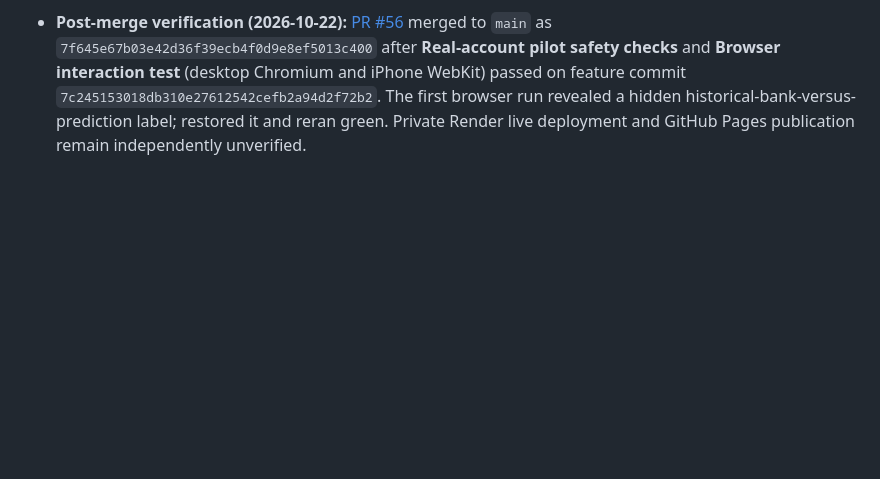
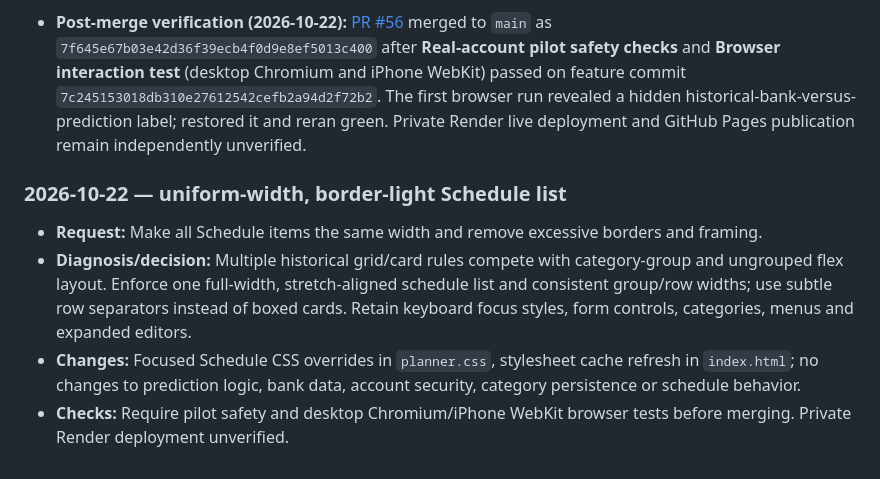
Before and after one commit to markbobthomas/household-ledger, a Markdown page: PROJECT_LEDGER.md, the part around the change. Rendered like a GitHub page; blank space fills up the shorter version.

Commit message:
docs: log Schedule width and visual cleanup

```diff
--- a/PROJECT_LEDGER.md
+++ b/PROJECT_LEDGER.md
@@ -260,3 +260,10 @@ Use: **date — goal; decision; changes (or “no code change”); PR/commit; ch
 - **Next:** Confirm real-world calendar legibility and mobile tap usability after verified deployment; refine only any proven density problems.
 
 - **Post-merge verification (2026-10-22):** [PR #56](https://github.com/markbobthomas/household-ledger/pull/56) merged to `main` as `7f645e67b03e42d36f39ecb4f0d9e8ef5013c400` after **Real-account pilot safety checks** and **Browser interaction test** (desktop Chromium and iPhone WebKit) passed on feature commit `7c245153018db310e27612542cefb2a94d2f72b2`. The first browser run revealed a hidden historical-bank-versus-prediction label; restored it and reran green. Private Render live deployment and GitHub Pages publication remain independently unverified.
+
+### 2026-10-22 — uniform-width, border-light Schedule list
+
+- **Request:** Make all Schedule items the same width and remove excessive borders and framing.
+- **Diagnosis/decision:** Multiple historical grid/card rules compete with category-group and ungrouped flex layout. Enforce one full-width, stretch-aligned schedule list and consistent group/row widths; use subtle row separators instead of boxed cards. Retain keyboard focus styles, form controls, categories, menus and expanded editors.
+- **Changes:** Focused Schedule CSS overrides in `planner.css`, stylesheet cache refresh in `index.html`; no changes to prediction logic, bank data, account security, category persistence or schedule behavior.
+- **Checks:** Require pilot safety and desktop Chromium/iPhone WebKit browser tests before merging. Private Render deployment unverified.
```
